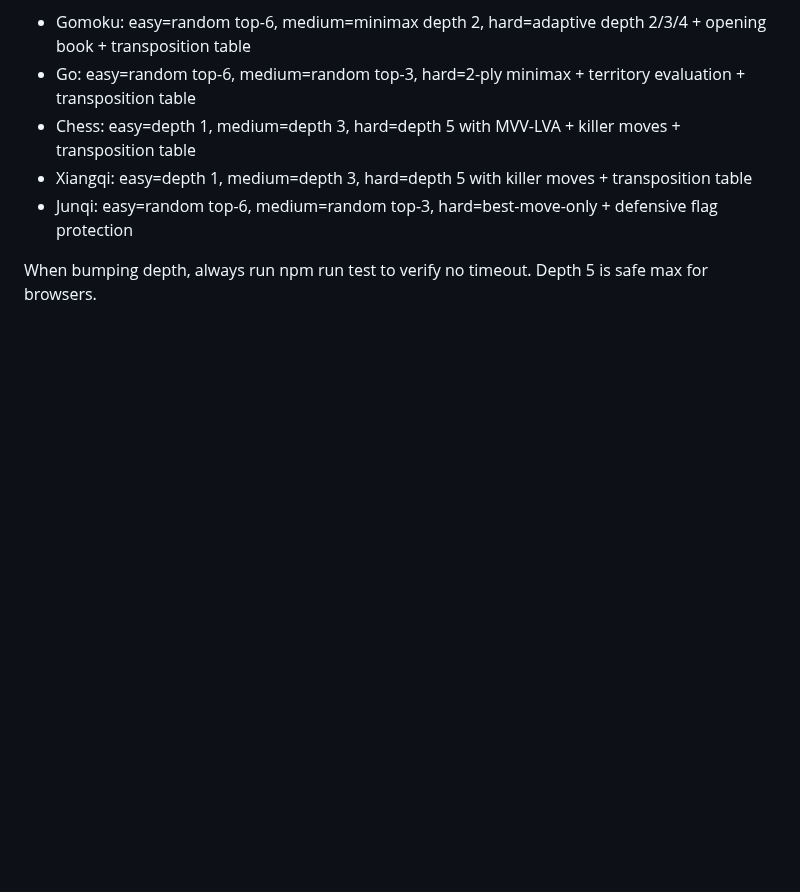
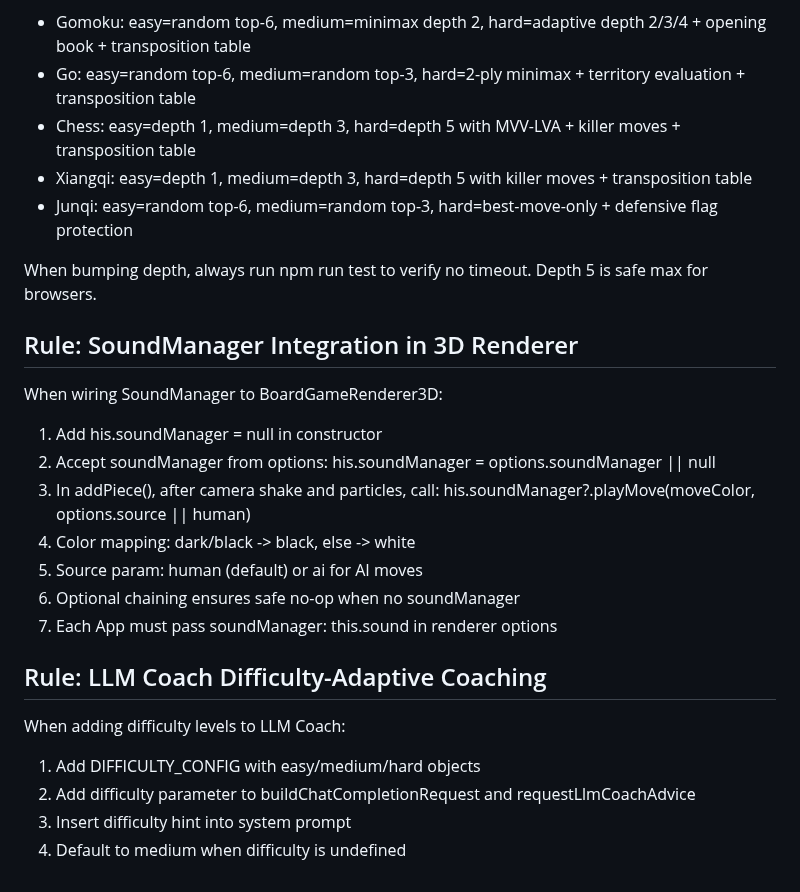
Before and after one commit to SSC-STUDIO/Multi-Board-Game-Collection, a Markdown page: KNOWLEDGE_BASE.md, the part around the change. Rendered like a GitHub page; blank space fills up the shorter version.

Commit message:
docs: add SoundManager and difficulty-adaptive coaching rules to KNOWLEDGE_BASE

```diff
--- a/KNOWLEDGE_BASE.md
+++ b/KNOWLEDGE_BASE.md
@@ -204,3 +204,22 @@ Each game has a depthForLevel function mapping difficulty to search depth:
 - Junqi: easy=random top-6, medium=random top-3, hard=best-move-only + defensive flag protection
 
 When bumping depth, always run npm run test to verify no timeout. Depth 5 is safe max for browsers.
+
+## Rule: SoundManager Integration in 3D Renderer
+
+When wiring SoundManager to BoardGameRenderer3D:
+1. Add 	his.soundManager = null in constructor
+2. Accept soundManager from options: 	his.soundManager = options.soundManager || null
+3. In addPiece(), after camera shake and particles, call: 	his.soundManager?.playMove(moveColor, options.source || human)
+4. Color mapping: dark/black -> black, else -> white
+5. Source param: human (default) or ai for AI moves
+6. Optional chaining ensures safe no-op when no soundManager
+7. Each App must pass soundManager: this.sound in renderer options
+
+## Rule: LLM Coach Difficulty-Adaptive Coaching
+
+When adding difficulty levels to LLM Coach:
+1. Add DIFFICULTY_CONFIG with easy/medium/hard objects
+2. Add difficulty parameter to buildChatCompletionRequest and requestLlmCoachAdvice
+3. Insert difficulty hint into system prompt
+4. Default to medium when difficulty is undefined
```
